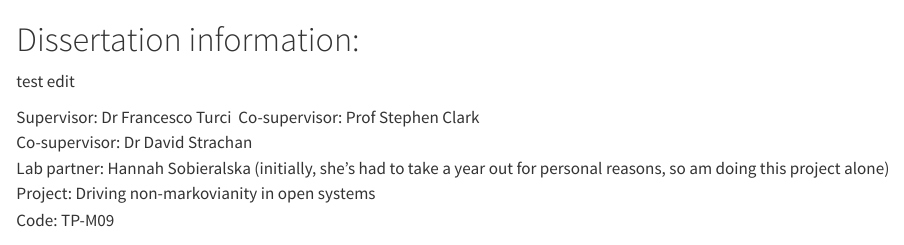
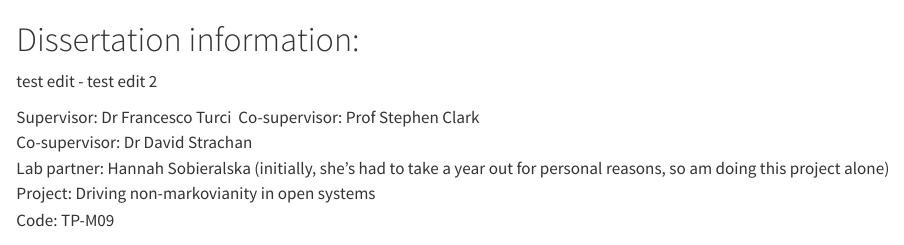
Before and after one commit to NayanDusoruth/Y4DissertationLabBook, a Quarto document (content/0_preTb1/Wk0/ProjectInfo.qmd): the page in a window 1100 px wide, from its top. Rendered offline with R 4.5, knitr and Pandoc in place of Quarto, with nearby package versions.

Commit message:
test edit 2
second test edit to test github webpage

```diff
--- a/content/0_preTb1/Wk0/ProjectInfo.qmd
+++ b/content/0_preTb1/Wk0/ProjectInfo.qmd
@@ -1,6 +1,6 @@
 # Dissertation information:
 
-test edit
+test edit - test edit 2
 
 Supervisor: Dr Francesco Turci\
 Co-supervisor: Prof Stephen Clark\
```
Also changed, not shown: .quarto/idx/content/0_preTb1/Wk0/ProjectInfo.qmd.json.
